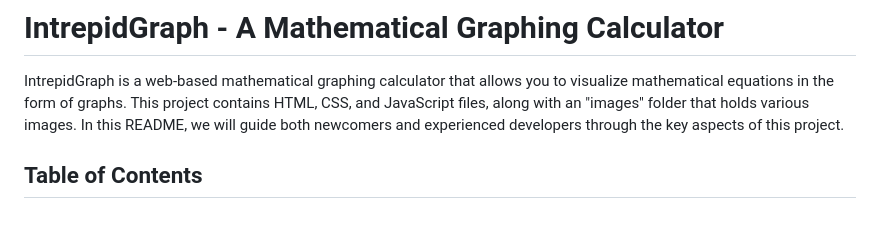
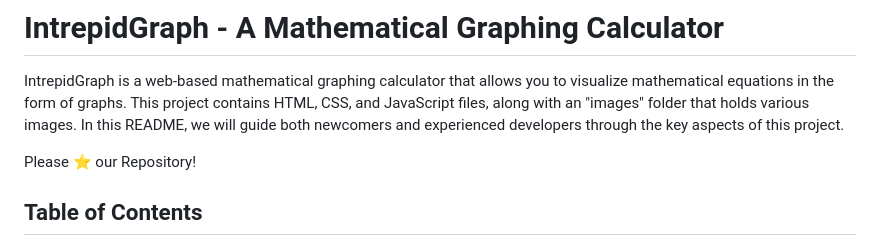
Before and after one commit to intrepidbird/graphing-calculator, a Markdown page: README.md, the part around the change. Rendered like a GitHub page; blank space fills up the shorter version.

```diff
--- a/README.md
+++ b/README.md
@@ -1,6 +1,8 @@
 # IntrepidGraph - A Mathematical Graphing Calculator
 
 IntrepidGraph is a web-based mathematical graphing calculator that allows you to visualize mathematical equations in the form of graphs. This project contains HTML, CSS, and JavaScript files, along with an "images" folder that holds various images. In this README, we will guide both newcomers and experienced developers through the key aspects of this project.
+
+Please ⭐ our Repository!
 
 ## Table of Contents
 - [IntrepidGraph - A Mathematical Graphing Calculator](#intrepidgraph---a-mathematical-graphing-calculator)
```
